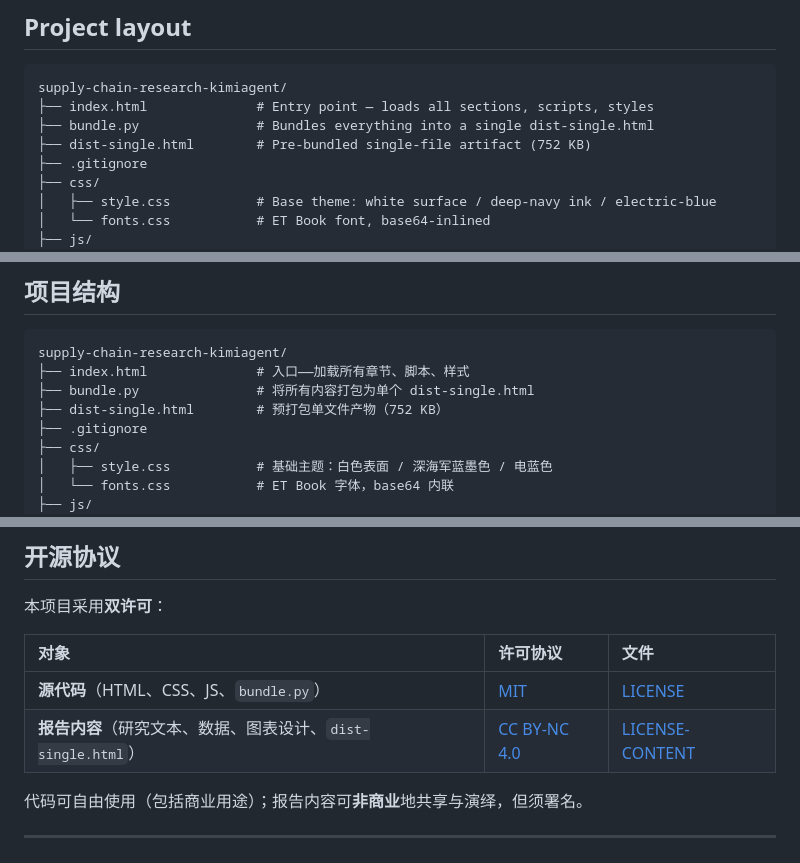
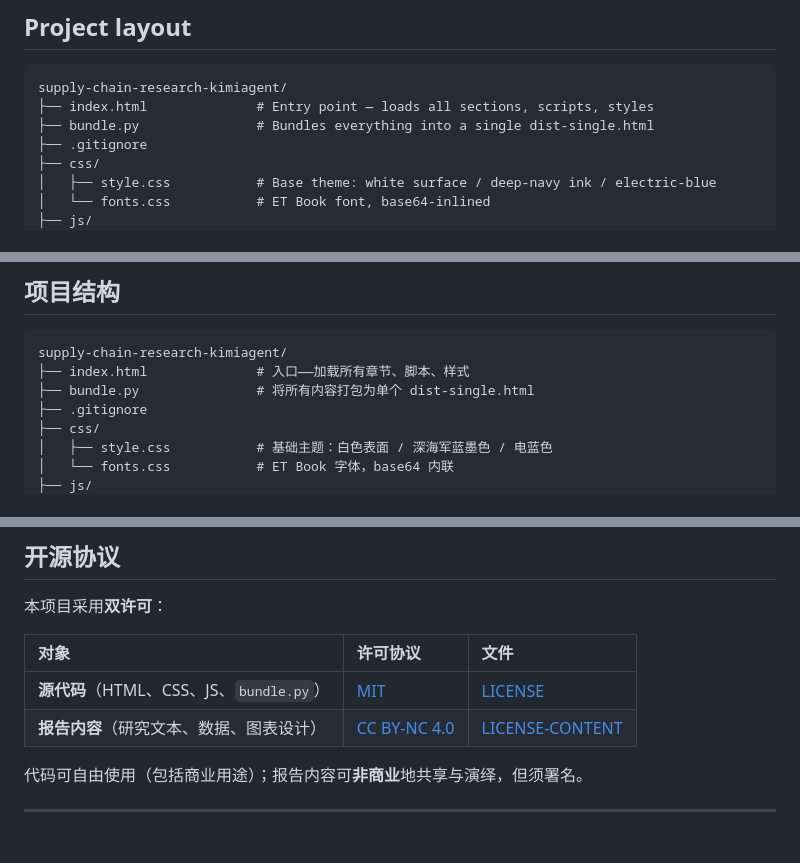
Before and after one commit to SummerPapaya/supply-chain-research-kimiagent, a Markdown page: README.md, 3 parts joined by grey strips. Drawn GitHub-style.

```diff
--- a/README.md
+++ b/README.md
@@ -86,7 +86,6 @@ Fonts           ET Book (base64-inlined, CSP-safe)
 supply-chain-research-kimiagent/
 ├── index.html              # Entry point — loads all sections, scripts, styles
 ├── bundle.py               # Bundles everything into a single dist-single.html
-├── dist-single.html        # Pre-bundled single-file artifact (752 KB)
 ├── .gitignore
 ├── css/
 │   ├── style.css           # Base theme: white surface / deep-navy ink / electric-blue
@@ -293,7 +292,6 @@ You may freely reuse the code, including commercially. You may share and adapt t
 supply-chain-research-kimiagent/
 ├── index.html              # 入口——加载所有章节、脚本、样式
 ├── bundle.py               # 将所有内容打包为单个 dist-single.html
-├── dist-single.html        # 预打包单文件产物（752 KB）
 ├── .gitignore
 ├── css/
 │   ├── style.css           # 基础主题：白色表面 / 深海军蓝墨色 / 电蓝色
@@ -434,7 +432,7 @@ UPS · FDX · EXPD · CHRW · JBHT · XPO · GXO · ZIM · MANH · ODFL · SNDR
 | 对象 | 许可协议 | 文件 |
 |:-----|:---------|:-----|
 | **源代码**（HTML、CSS、JS、`bundle.py`） | [MIT](https://opensource.org/licenses/MIT) | [LICENSE](LICENSE) |
-| **报告内容**（研究文本、数据、图表设计、`dist-single.html`） | [CC BY-NC 4.0](https://creativecommons.org/licenses/by-nc/4.0/deed.zh-hans) | [LICENSE-CONTENT](LICENSE-CONTENT) |
+| **报告内容**（研究文本、数据、图表设计） | [CC BY-NC 4.0](https://creativecommons.org/licenses/by-nc/4.0/deed.zh-hans) | [LICENSE-CONTENT](LICENSE-CONTENT) |
 
 代码可自由使用（包括商业用途）；报告内容可**非商业**地共享与演绎，但须署名。
 
```
Also changed, not shown: other parts of README.md (+9 -9 lines), README.zh-CN.md (+1 -4 lines).
